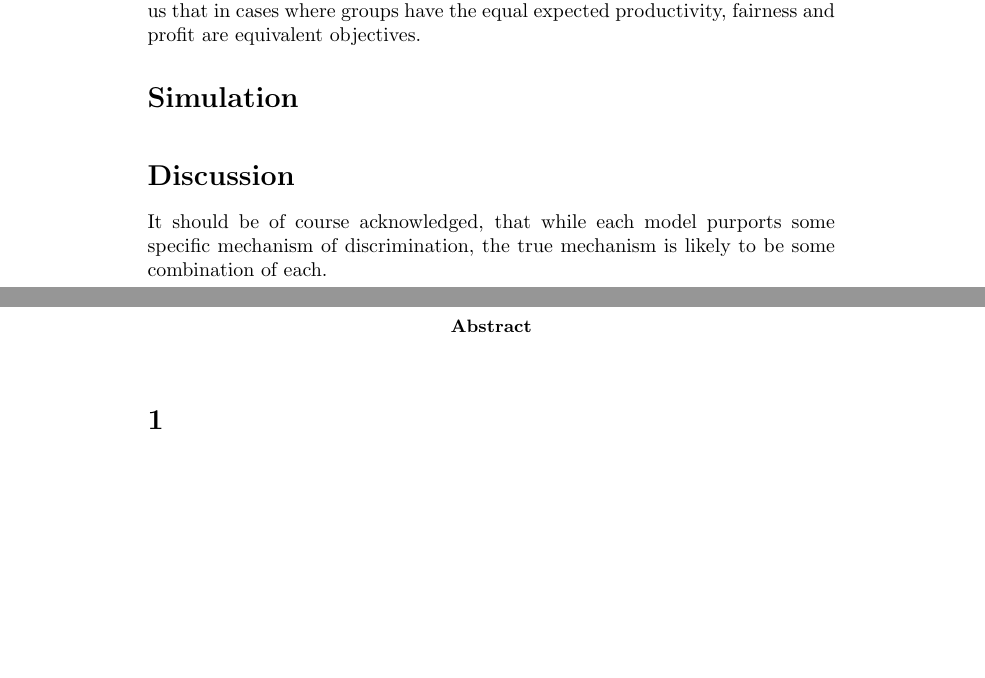
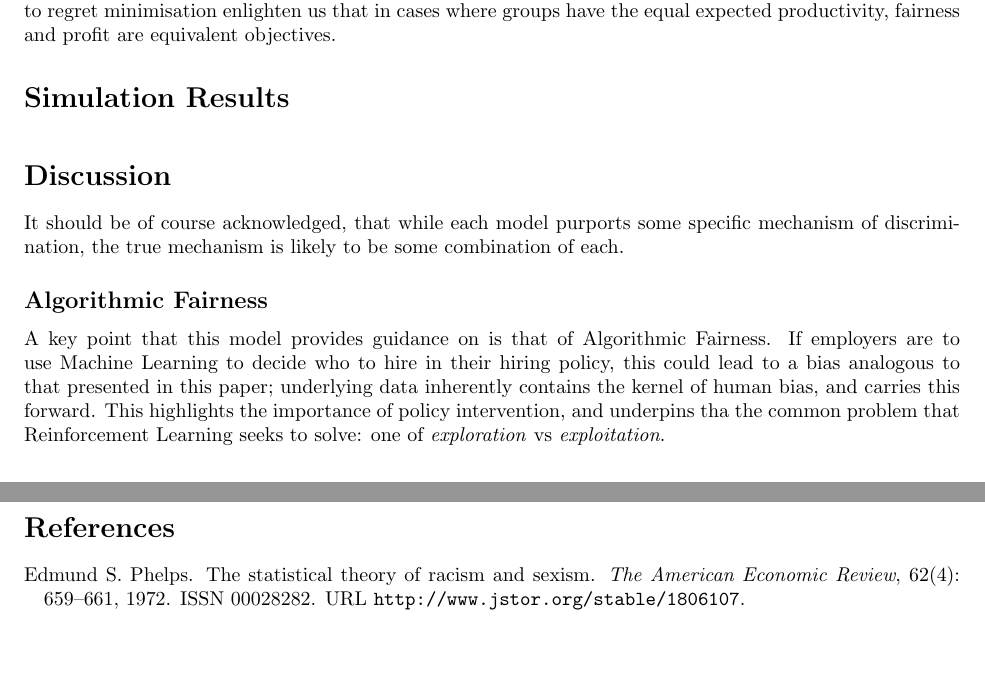
Before and after one commit to stevie-lamb/Experience-Based-Discrimination, a LaTeX paper (Report.tex): two parts of pages 2 and 3 of 3, joined at a grey line, cut so that both start at the same text, the shorter picture padded with empty space. Compiled offline with pdfLaTeX.

Commit message:
lit review cont

```diff
--- a/Report.tex
+++ b/Report.tex
@@ -1,4 +1,6 @@
 \documentclass[]{article}
+\usepackage[round]{natbib}
+\usepackage[margin=1in]{geometry}
 
 %opening
 \title{Experience Based Discrimination: An Agent Based Model}
@@ -47,7 +64,7 @@ Regret is defined as the difference between the realised productivity of the arm
 $$R = P_c - P_{optimal}$$
 
 In this model, it can be shown that minimising regret is equivalent to maximising profit. This motivates the use of BayesUCB to model soft (?) affirmative action policy - it aims to minimise regret by encouraging exploration of the arms, the data gathering allows firms to reduce regret (increase profit). While the firms objective function is essentially unchanged, the re-framing of the problem from one of profit maximisation to regret minimisation enlighten us that in cases where groups have the equal expected productivity, fairness and profit are equivalent objectives.
-\section*{Simulation}
+\section*{Simulation Results}
 
 \bigskip
 
@@ -55,10 +72,10 @@ In this model, it can be shown that minimising regret is equivalent to maximisin
 
 It should be of course acknowledged, that while each model purports some specific mechanism of discrimination, the true mechanism is likely to be some combination of each.
 
-\begin{abstract}
+\subsection*{Algorithmic Fairness}
 
-\end{abstract}
+A key point that this model provides guidance on is that of Algorithmic Fairness. If employers are to use Machine Learning to decide who to hire in their hiring policy, this could lead to a bias analogous to that presented in this paper; underlying data inherently contains the kernel of human bias, and carries this forward. This highlights the importance of policy intervention, and underpins tha the common problem that Reinforcement Learning seeks to solve: one of \textit{exploration} vs \textit{exploitation}.
 
-\section{}
-
+\bibliography{references}
+\bibliographystyle{plainnat}
 \end{document}
```
Also changed, not shown: Report.tex (17 more changed lines).
